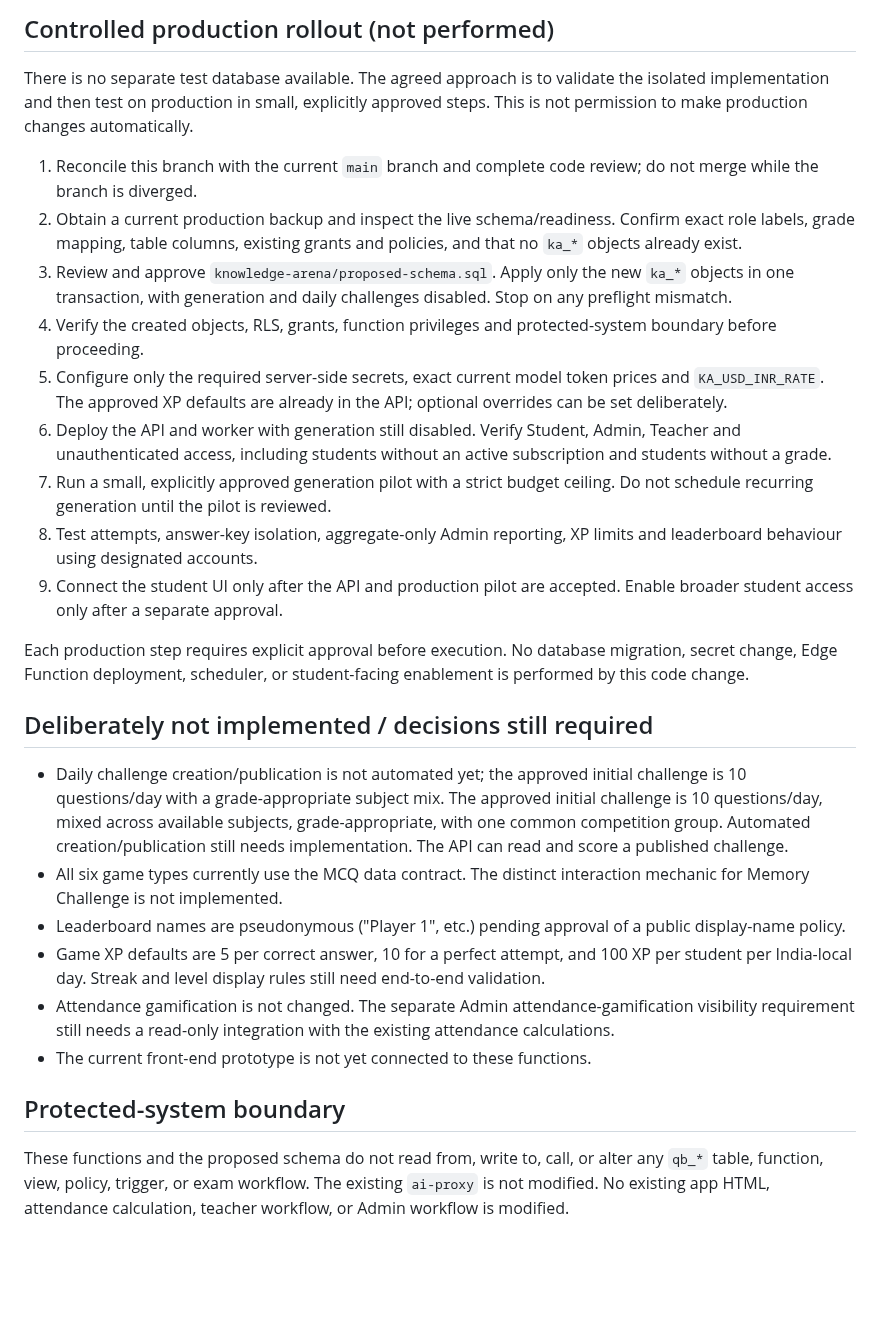
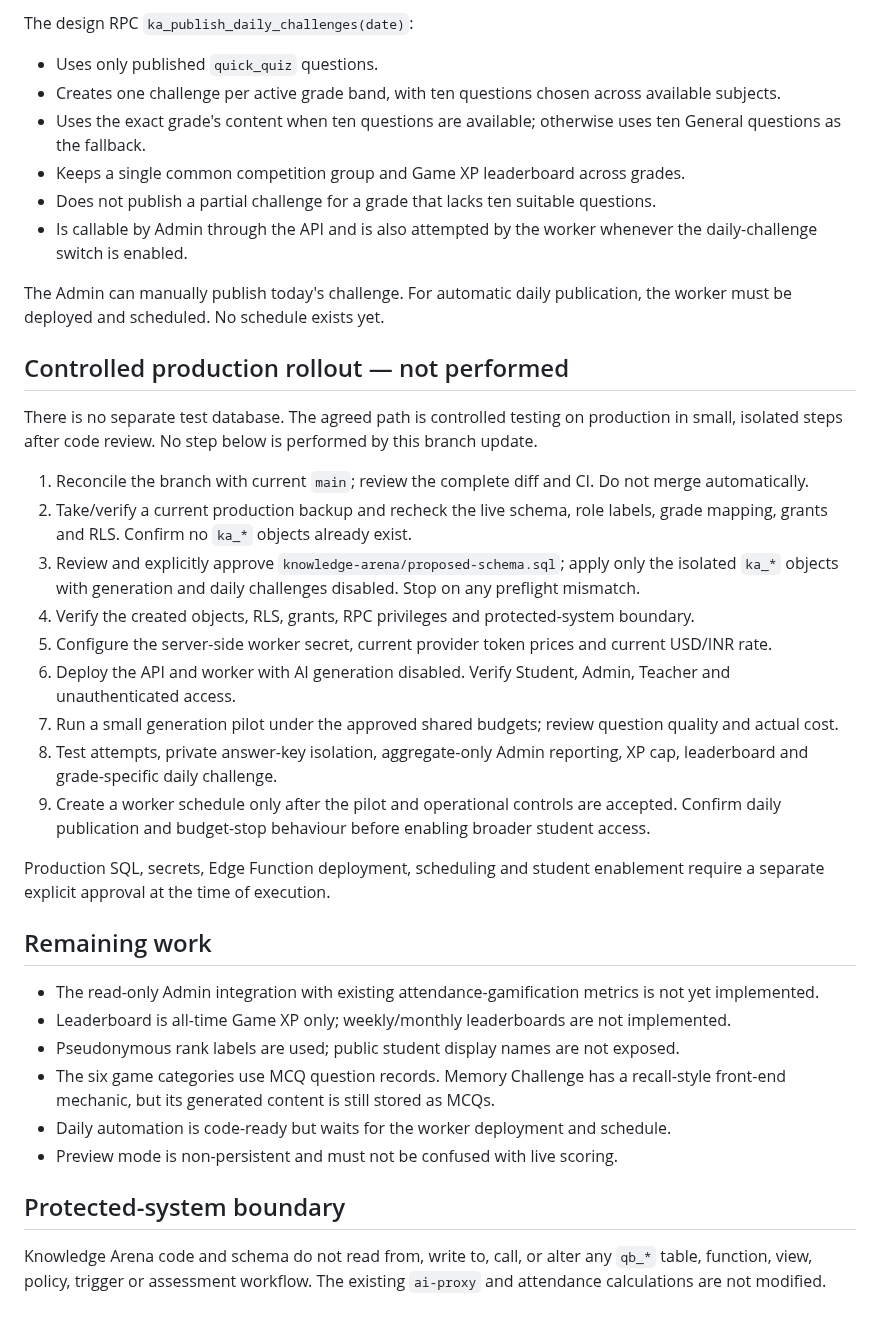
Before and after one commit to kakalirc/MYLIB, a Markdown page: knowledge-arena/EDGE-FUNCTIONS.md, the part around one of its changes. Drawn GitHub-style; blank space fills up the shorter version.

```diff
--- a/knowledge-arena/EDGE-FUNCTIONS.md
+++ b/knowledge-arena/EDGE-FUNCTIONS.md
@@ -53,29 +60,39 @@ The worker endpoint is protected both by the Supabase Edge gateway JWT verificat
 
-## Controlled production rollout (not performed)
+The design RPC `ka_publish_daily_challenges(date)`:
+- Uses only published `quick_quiz` questions.
+- Creates one challenge per active grade band, with ten questions chosen across available subjects.
+- Uses the exact grade's content when ten questions are available; otherwise uses ten General questions as the fallback.
+- Keeps a single common competition group and Game XP leaderboard across grades.
+- Does not publish a partial challenge for a grade that lacks ten suitable questions.
+- Is callable by Admin through the API and is also attempted by the worker whenever the daily-challenge switch is enabled.
 
-There is no separate test database available. The agreed approach is to validate the isolated implementation and then test on production in small, explicitly approved steps. This is not permission to make production changes automatically.
+The Admin can manually publish today's challenge. For automatic daily publication, the worker must be deployed and scheduled. No schedule exists yet.
 
-1. Reconcile this branch with the current `main` branch and complete code review; do not merge while the branch is diverged.
-2. Obtain a current production backup and inspect the live schema/readiness. Confirm exact role labels, grade mapping, table columns, existing grants and policies, and that no `ka_*` objects already exist.
-3. Review and approve `knowledge-arena/proposed-schema.sql`. Apply only the new `ka_*` objects in one transaction, with generation and daily challenges disabled. Stop on any preflight mismatch.
-4. Verify the created objects, RLS, grants, function privileges and protected-system boundary before proceeding.
-5. Configure only the required server-side secrets, exact current model token prices and `KA_USD_INR_RATE`. The approved XP defaults are already in the API; optional overrides can be set deliberately.
-6. Deploy the API and worker with generation still disabled. Verify Student, Admin, Teacher and unauthenticated access, including students without an active subscription and students without a grade.
-7. Run a small, explicitly approved generation pilot with a strict budget ceiling. Do not schedule recurring generation until the pilot is reviewed.
-8. Test attempts, answer-key isolation, aggregate-only Admin reporting, XP limits and leaderboard behaviour using designated accounts.
-9. Connect the student UI only after the API and production pilot are accepted. Enable broader student access only after a separate approval.
+## Controlled production rollout — not performed
 
-Each production step requires explicit approval before execution. No database migration, secret change, Edge Function deployment, scheduler, or student-facing enablement is performed by this code change.
+There is no separate test database. The agreed path is controlled testing on production in small, isolated steps after code review. No step below is performed by this branch update.
 
-## Deliberately not implemented / decisions still required
+1. Reconcile the branch with current `main`; review the complete diff and CI. Do not merge automatically.
+2. Take/verify a current production backup and recheck the live schema, role labels, grade mapping, grants and RLS. Confirm no `ka_*` objects already exist.
+3. Review and explicitly approve `knowledge-arena/proposed-schema.sql`; apply only the isolated `ka_*` objects with generation and daily challenges disabled. Stop on any preflight mismatch.
+4. Verify the created objects, RLS, grants, RPC privileges and protected-system boundary.
+5. Configure the server-side worker secret, current provider token prices and current USD/INR rate.
+6. Deploy the API and worker with AI generation disabled. Verify Student, Admin, Teacher and unauthenticated access.
+7. Run a small generation pilot under the approved shared budgets; review question quality and actual cost.
+8. Test attempts, private answer-key isolation, aggregate-only Admin reporting, XP cap, leaderboard and grade-specific daily challenge.
+9. Create a worker schedule only after the pilot and operational controls are accepted. Confirm daily publication and budget-stop behaviour before enabling broader student access.
 
-- Daily challenge creation/publication is not automated yet; the approved initial challenge is 10 questions/day with a grade-appropriate subject mix. The approved initial challenge is 10 questions/day, mixed across available subjects, grade-appropriate, with one common competition group. Automated creation/publication still needs implementation. The API can read and score a published challenge.
-- All six game types currently use the MCQ data contract. The distinct interaction mechanic for Memory Challenge is not implemented.
-- Leaderboard names are pseudonymous ("Player 1", etc.) pending approval of a public display-name policy.
-- Game XP defaults are 5 per correct answer, 10 for a perfect attempt, and 100 XP per student per India-local day. Streak and level display rules still need end-to-end validation.
-- Attendance gamification is not changed. The separate Admin attendance-gamification visibility requirement still needs a read-only integration with the existing attendance calculations.
-- The current front-end prototype is not yet connected to these functions.
+Production SQL, secrets, Edge Function deployment, scheduling and student enablement require a separate explicit approval at the time of execution.
+
+## Remaining work
+
+- The read-only Admin integration with existing attendance-gamification metrics is not yet implemented.
+- Leaderboard is all-time Game XP only; weekly/monthly leaderboards are not implemented.
+- Pseudonymous rank labels are used; public student display names are not exposed.
+- The six game categories use MCQ question records. Memory Challenge has a recall-style front-end mechanic, but its generated content is still stored as MCQs.
+- Daily automation is code-ready but waits for the worker deployment and schedule.
+- Preview mode is non-persistent and must not be confused with live scoring.
 
 ## Protected-system boundary
 
-These functions and the proposed schema do not read from, write to, call, or alter any `qb_*` table, function, view, policy, trigger, or exam workflow. The existing `ai-proxy` is not modified. No existing app HTML, attendance calculation, teacher workflow, or Admin workflow is modified.
+Knowledge Arena code and schema do not read from, write to, call, or alter any `qb_*` table, function, view, policy, trigger or assessment workflow. The existing `ai-proxy` and attendance calculations are not modified.
```
Also changed, not shown: other parts of knowledge-arena/EDGE-FUNCTIONS.md (+35 -28 lines).
